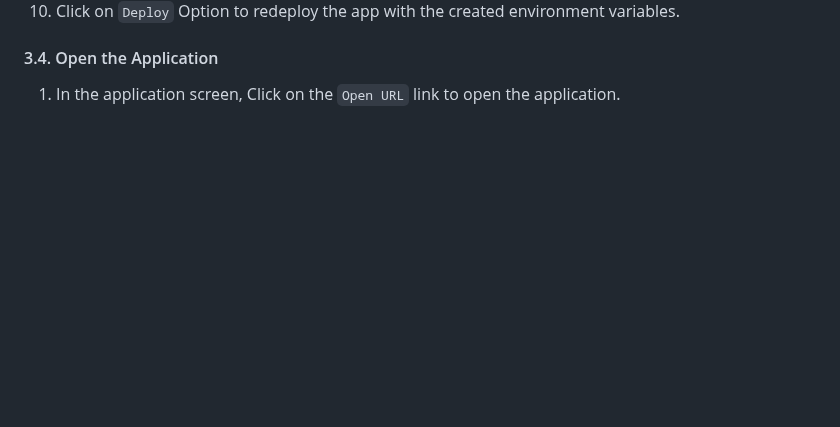
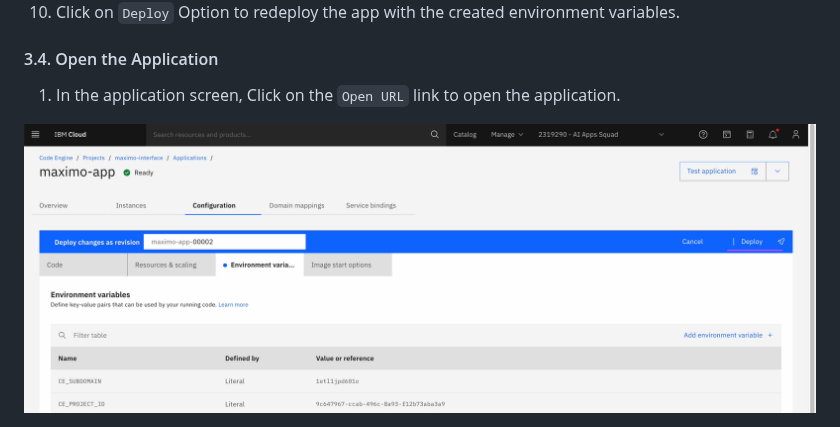
Before and after one commit to GandhiCloudLab/watsonx-maximo-assistant, a Markdown page: readme.md, the part around the change. GitHub-like rendering; blank space fills up the shorter version.

```diff
--- a/readme.md
+++ b/readme.md
@@ -202,3 +202,5 @@ The application page get displayed.
 #### 3.4. Open the Application
 
 1. In the application screen, Click on the `Open URL` link to open the application.
+
+<img src="images/image23.png">
```
